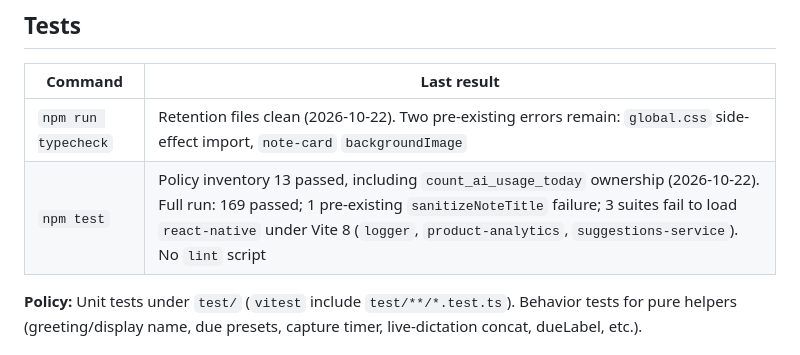
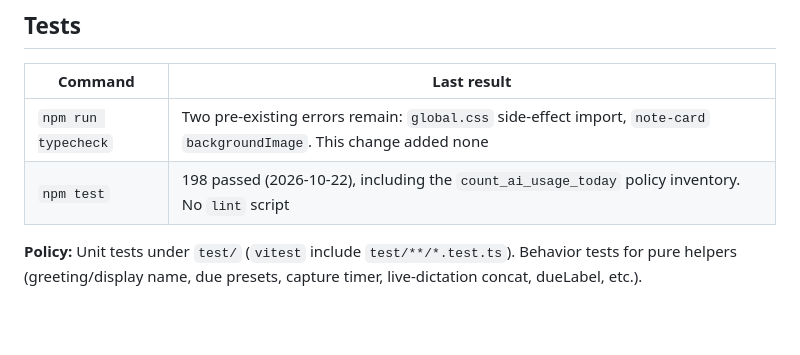
Before and after one commit to harsHdokyc/voiceToText, a Markdown page: docs/20_STATUS.md, the part around the change. Drawn GitHub-style; blank space fills up the shorter version.

Commit message:
Record the green test run after the usage-count fix
The suite on current main is 198 passed. Typecheck still has the two
existing errors and no new ones from this change.

Co-authored-by: Fangore <harsh@1StopKYC.com>

```diff
--- a/docs/20_STATUS.md
+++ b/docs/20_STATUS.md
@@ -135,8 +135,8 @@ See [LOGGING_COMBINED.md](./LOGGING_COMBINED.md).
 ## Tests
 | Command | Last result |
 |---|---|
-| `npm run typecheck` | Retention files clean (2026-10-22). Two pre-existing errors remain: `global.css` side-effect import, `note-card` `backgroundImage` |
-| `npm test` | Policy inventory 13 passed, including `count_ai_usage_today` ownership (2026-10-22). Full run: 169 passed; 1 pre-existing `sanitizeNoteTitle` failure; 3 suites fail to load `react-native` under Vite 8 (`logger`, `product-analytics`, `suggestions-service`). No `lint` script |
+| `npm run typecheck` | Two pre-existing errors remain: `global.css` side-effect import, `note-card` `backgroundImage`. This change added none |
+| `npm test` | 198 passed (2026-10-22), including the `count_ai_usage_today` policy inventory. No `lint` script |
 
 **Policy:** Unit tests under `test/` (`vitest` include `test/**/*.test.ts`). Behavior tests for pure helpers (greeting/display name, due presets, capture timer, live-dictation concat, dueLabel, etc.).
 
```
